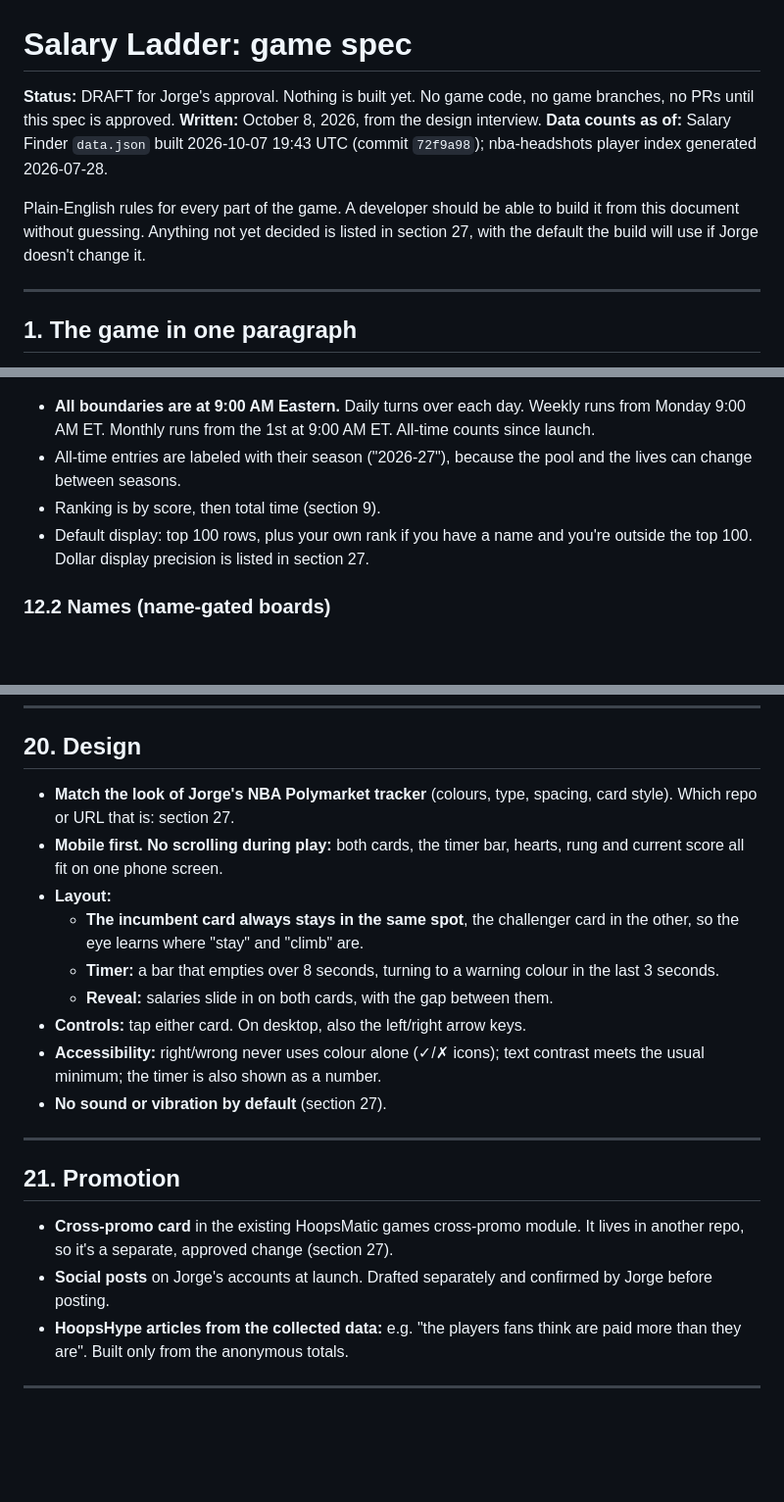
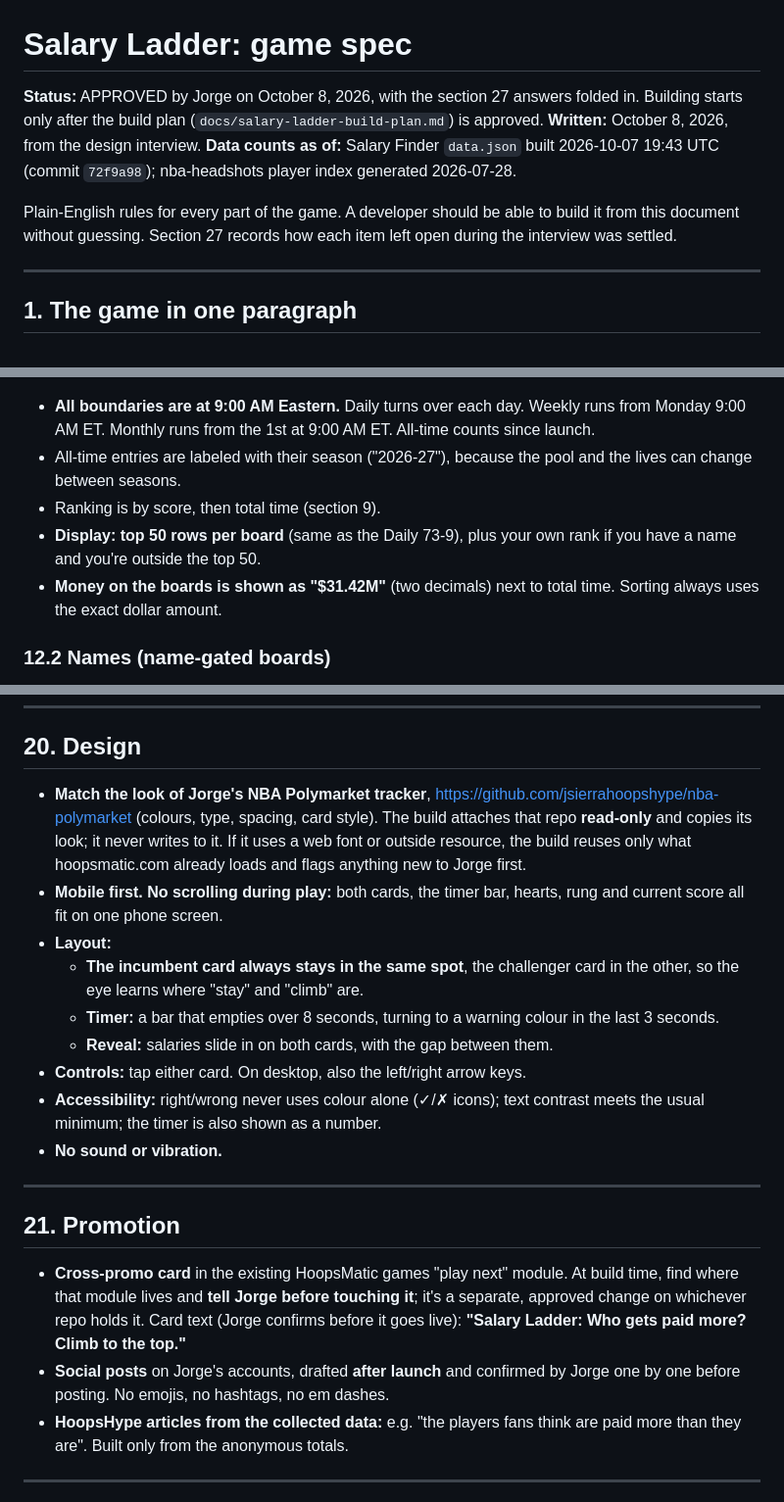
Before and after one commit to jsierrahoopshype/salary-ladder, a Markdown page: docs/salary-ladder-spec.md, 3 parts joined by grey strips. Shown at 98% size. Rendered like a GitHub page; blank space fills up the shorter version.

```diff
--- a/docs/salary-ladder-spec.md
+++ b/docs/salary-ladder-spec.md
@@ -1,10 +1,10 @@
 # Salary Ladder: game spec
 
-**Status:** DRAFT for Jorge's approval. Nothing is built yet. No game code, no game branches, no PRs until this spec is approved.
+**Status:** APPROVED by Jorge on October 8, 2026, with the section 27 answers folded in. Building starts only after the build plan (`docs/salary-ladder-build-plan.md`) is approved.
 **Written:** October 8, 2026, from the design interview.
 **Data counts as of:** Salary Finder `data.json` built 2026-10-07 19:43 UTC (commit `72f9a98`); nba-headshots player index generated 2026-07-28.
 
-Plain-English rules for every part of the game. A developer should be able to build it from this document without guessing. Anything not yet decided is listed in section 27, with the default the build will use if Jorge doesn't change it.
+Plain-English rules for every part of the game. A developer should be able to build it from this document without guessing. Section 27 records how each item left open during the interview was settled.
 
 ---
 
@@ -247,7 +247,8 @@ How each kind of player is handled:
 - **All boundaries are at 9:00 AM Eastern.** Daily turns over each day. Weekly runs from Monday 9:00 AM ET. Monthly runs from the 1st at 9:00 AM ET. All-time counts since launch.
 - All-time entries are labeled with their season ("2026-27"), because the pool and the lives can change between seasons.
 - Ranking is by score, then total time (section 9).
-- Default display: top 100 rows, plus your own rank if you have a name and you're outside the top 100. Dollar display precision is listed in section 27.
+- **Display: top 50 rows per board** (same as the Daily 73-9), plus your own rank if you have a name and you're outside the top 50.
+- **Money on the boards is shown as "$31.42M"** (two decimals) next to total time. Sorting always uses the exact dollar amount.
 
 ### 12.2 Names (name-gated boards)
 
@@ -461,7 +462,7 @@ Also state:
 
 ## 20. Design
 
-- **Match the look of Jorge's NBA Polymarket tracker** (colours, type, spacing, card style). Which repo or URL that is: section 27.
+- **Match the look of Jorge's NBA Polymarket tracker**, https://github.com/jsierrahoopshype/nba-polymarket (colours, type, spacing, card style). The build attaches that repo **read-only** and copies its look; it never writes to it. If it uses a web font or outside resource, the build reuses only what hoopsmatic.com already loads and flags anything new to Jorge first.
 - **Mobile first. No scrolling during play:** both cards, the timer bar, hearts, rung and current score all fit on one phone screen.
 - **Layout:**
   - **The incumbent card always stays in the same spot**, the challenger card in the other, so the eye learns where "stay" and "climb" are.
@@ -469,14 +470,14 @@ Also state:
   - **Reveal:** salaries slide in on both cards, with the gap between them.
 - **Controls:** tap either card. On desktop, also the left/right arrow keys.
 - **Accessibility:** right/wrong never uses colour alone (✓/✗ icons); text contrast meets the usual minimum; the timer is also shown as a number.
-- **No sound or vibration by default** (section 27).
+- **No sound or vibration.**
 
 ---
 
 ## 21. Promotion
 
-- **Cross-promo card** in the existing HoopsMatic games cross-promo module. It lives in another repo, so it's a separate, approved change (section 27).
-- **Social posts** on Jorge's accounts at launch. Drafted separately and confirmed by Jorge before posting.
+- **Cross-promo card** in the existing HoopsMatic games "play next" module. At build time, find where that module lives and **tell Jorge before touching it**; it's a separate, approved change on whichever repo holds it. Card text (Jorge confirms before it goes live): **"Salary Ladder: Who gets paid more? Climb to the top."**
+- **Social posts** on Jorge's accounts, drafted **after launch** and confirmed by Jorge one by one before posting. No emojis, no hashtags, no em dashes.
 - **HoopsHype articles from the collected data:** e.g. "the players fans think are paid more than they are". Built only from the anonymous totals.
 
 ---
```
Also changed, not shown: other parts of docs/salary-ladder-spec.md (+25 -24 lines).
